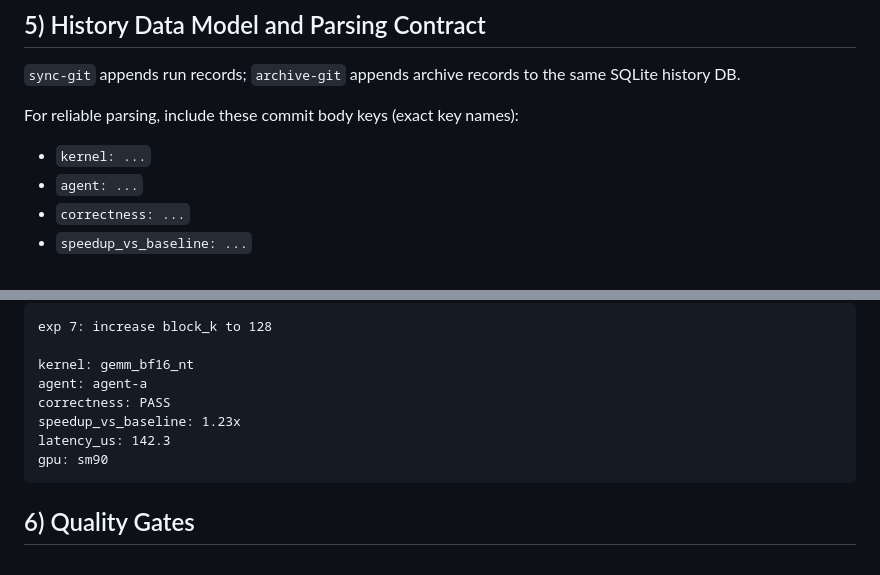
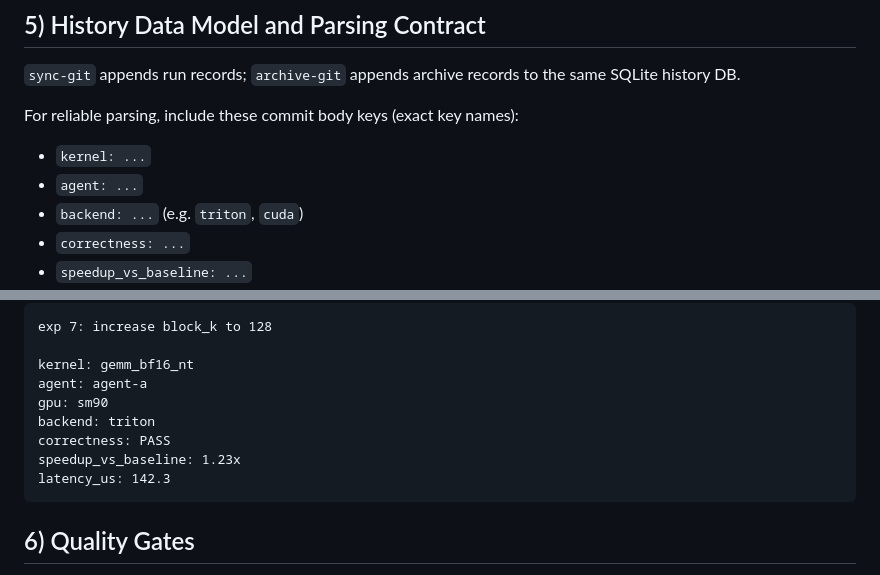
Before and after one commit to KuangjuX/autokernel-workflow, a Markdown page: program.md, 2 parts joined by grey strips. GitHub-like rendering.

Commit message:
docs(program): document backend commit-body key
- Add backend to list of recognized commit body keys
- Update example commit message with backend: triton

Co-authored-by: KuangjuX <18630816527@163.com>

````diff
--- a/program.md
+++ b/program.md
@@ -147,6 +147,7 @@ For reliable parsing, include these commit body keys (exact key names):
 
 - `kernel: ...`
 - `agent: ...`
+- `backend: ...` (e.g. `triton`, `cuda`)
 - `correctness: ...`
 - `speedup_vs_baseline: ...`
 - `latency_us: ...`
@@ -166,10 +167,11 @@ exp 7: increase block_k to 128
 
 kernel: gemm_bf16_nt
 agent: agent-a
+gpu: sm90
+backend: triton
 correctness: PASS
 speedup_vs_baseline: 1.23x
 latency_us: 142.3
-gpu: sm90
 ```
 
 ## 6) Quality Gates
````
